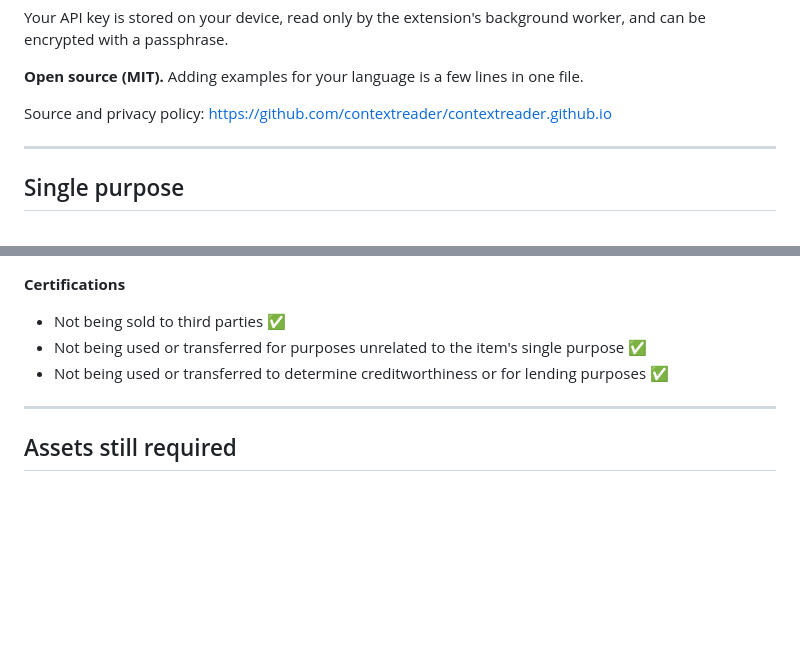
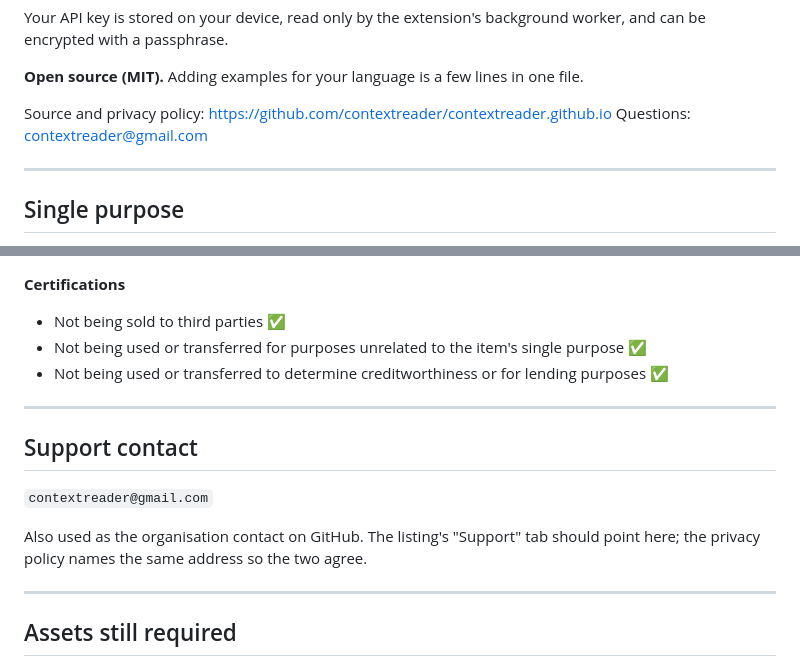
Before and after one commit to contextreader/contextreader.github.io, a Markdown page: STORE_LISTING.md, 2 parts joined by grey strips. GitHub-like rendering; blank space fills up the shorter version.

```diff
--- a/STORE_LISTING.md
+++ b/STORE_LISTING.md
@@ -64,6 +64,7 @@ and can be encrypted with a passphrase.
 **Open source (MIT).** Adding examples for your language is a few lines in one file.
 
 Source and privacy policy: https://github.com/contextreader/contextreader.github.io
+Questions: contextreader@gmail.com
 
 ---
 
@@ -123,6 +124,15 @@ text and clicks.
 
 ---
 
+## Support contact
+
+`contextreader@gmail.com`
+
+Also used as the organisation contact on GitHub. The listing's "Support" tab should point
+here; the privacy policy names the same address so the two agree.
+
+---
+
 ## Assets still required
 
 - [ ] Screenshots, 1280×800 or 640×400 — at least one, up to five
```
Also changed, not shown: PRIVACY_POLICY.md (+5 -1 lines).
